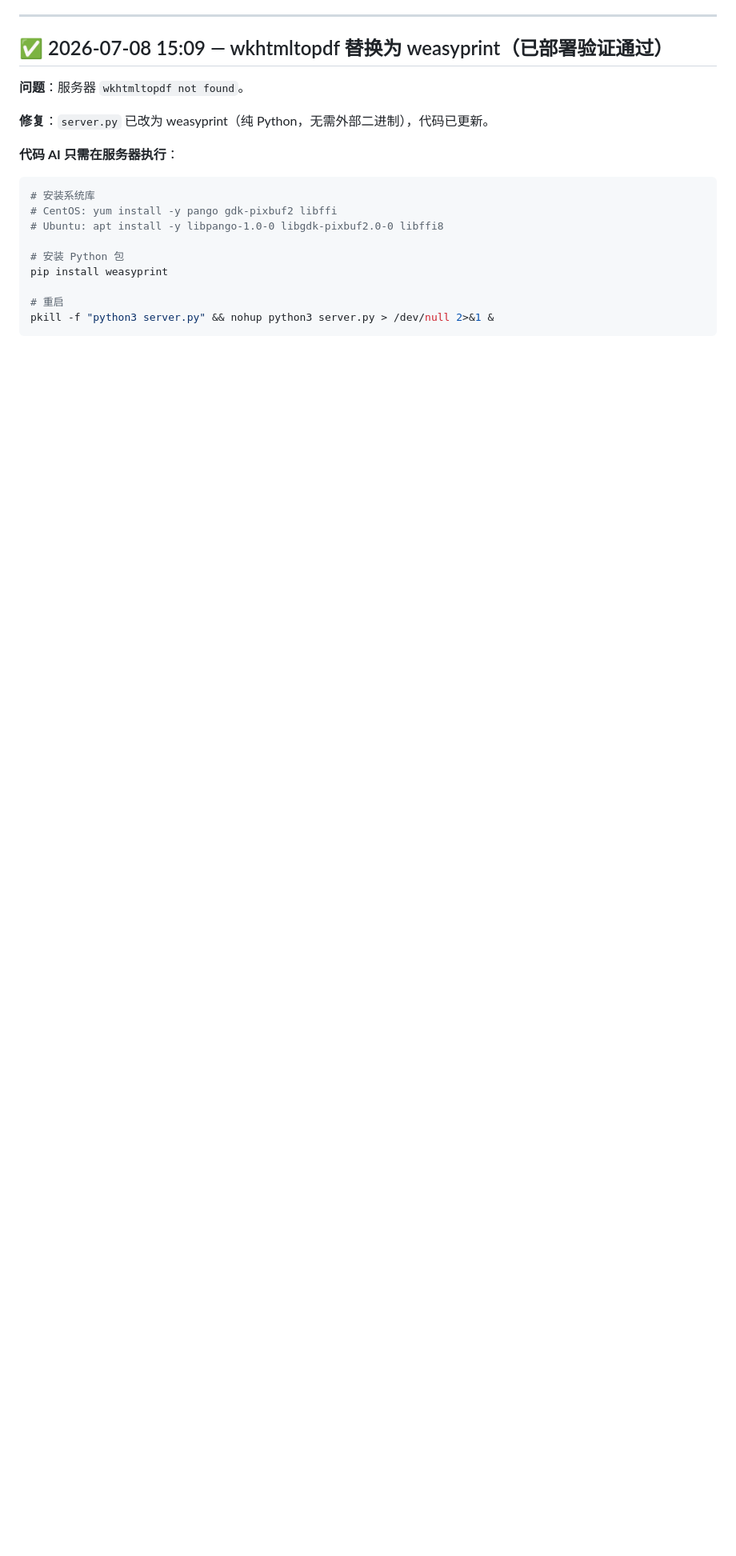
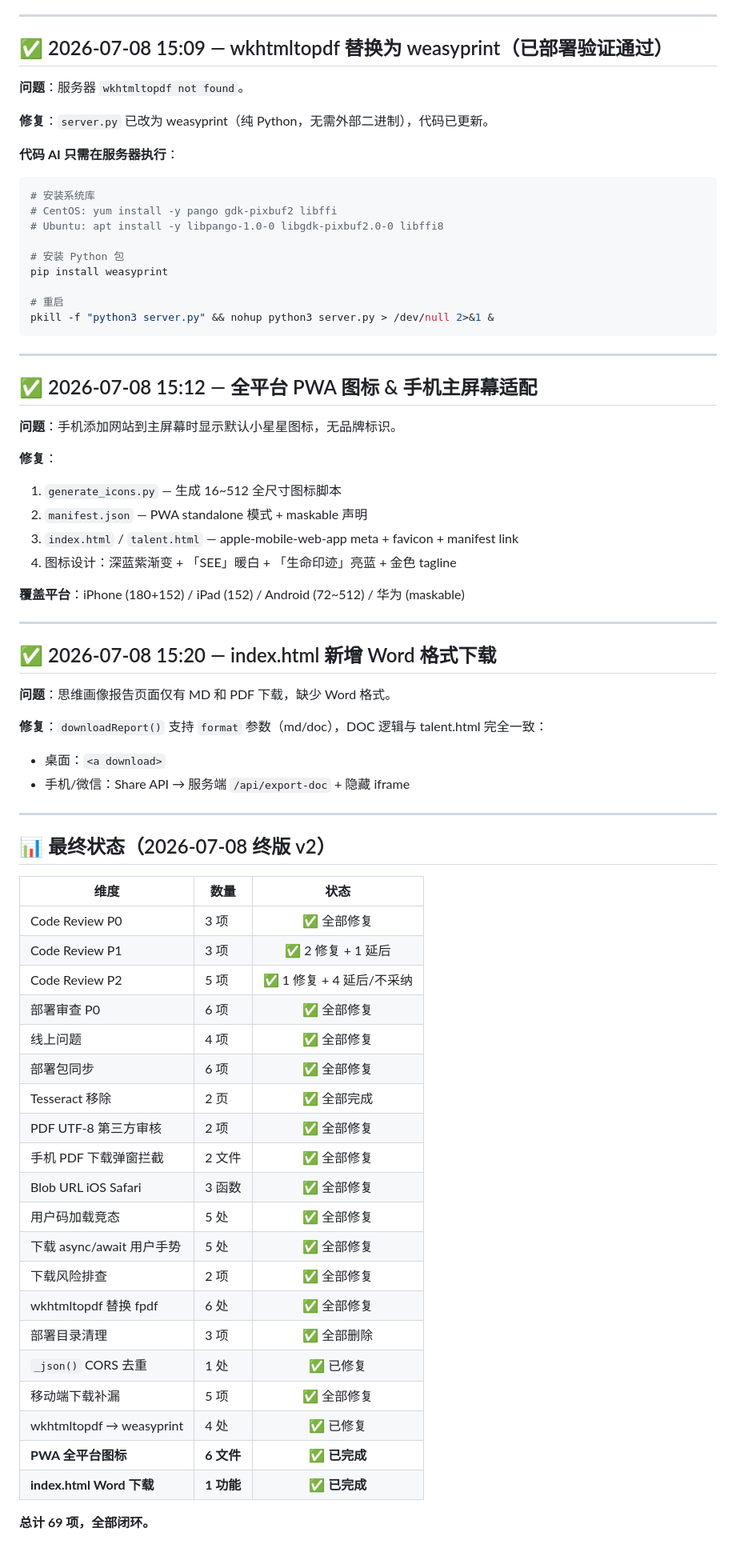
Before and after one commit to gracewang3051-web/see-mvp, a Markdown page: CODE_REVIEW_FIXES.md, the part around the change. Shown at 80% size. GitHub-like rendering; blank space fills up the shorter version.

Commit message:
docs: CODE_REVIEW_FIXES 新增 PWA 图标 + Word 下载记录，总计 69 项闭环
Co-Authored-By: Claude Opus 4.8 <noreply@anthropic.com>

````diff
--- a/CODE_REVIEW_FIXES.md
+++ b/CODE_REVIEW_FIXES.md
@@ -1872,3 +1872,56 @@ pip install weasyprint
 # 重启
 pkill -f "python3 server.py" && nohup python3 server.py > /dev/null 2>&1 &
 ```
+
+---
+
+## ✅ 2026-07-08 15:12 — 全平台 PWA 图标 & 手机主屏幕适配
+
+**问题**：手机添加网站到主屏幕时显示默认小星星图标，无品牌标识。
+
+**修复**：
+1. `generate_icons.py` — 生成 16~512 全尺寸图标脚本
+2. `manifest.json` — PWA standalone 模式 + maskable 声明
+3. `index.html` / `talent.html` — apple-mobile-web-app meta + favicon + manifest link
+4. 图标设计：深蓝紫渐变 + 「SEE」暖白 + 「生命印迹」亮蓝 + 金色 tagline
+
+**覆盖平台**：iPhone (180+152) / iPad (152) / Android (72~512) / 华为 (maskable)
+
+---
+
+## ✅ 2026-07-08 15:20 — index.html 新增 Word 格式下载
+
+**问题**：思维画像报告页面仅有 MD 和 PDF 下载，缺少 Word 格式。
+
+**修复**：`downloadReport()` 支持 `format` 参数（md/doc），DOC 逻辑与 talent.html 完全一致：
+- 桌面：`<a download>`
+- 手机/微信：Share API → 服务端 `/api/export-doc` + 隐藏 iframe
+
+---
+
+## 📊 最终状态（2026-07-08 终版 v2）
+
+| 维度 | 数量 | 状态 |
+|------|------|:---:|
+| Code Review P0 | 3 项 | ✅ 全部修复 |
+| Code Review P1 | 3 项 | ✅ 2 修复 + 1 延后 |
+| Code Review P2 | 5 项 | ✅ 1 修复 + 4 延后/不采纳 |
+| 部署审查 P0 | 6 项 | ✅ 全部修复 |
+| 线上问题 | 4 项 | ✅ 全部修复 |
+| 部署包同步 | 6 项 | ✅ 全部修复 |
+| Tesseract 移除 | 2 页 | ✅ 全部完成 |
+| PDF UTF-8 第三方审核 | 2 项 | ✅ 全部修复 |
+| 手机 PDF 下载弹窗拦截 | 2 文件 | ✅ 全部修复 |
+| Blob URL iOS Safari | 3 函数 | ✅ 全部修复 |
+| 用户码加载竞态 | 5 处 | ✅ 全部修复 |
+| 下载 async/await 用户手势 | 5 处 | ✅ 全部修复 |
+| 下载风险排查 | 2 项 | ✅ 全部修复 |
+| wkhtmltopdf 替换 fpdf | 6 处 | ✅ 全部修复 |
+| 部署目录清理 | 3 项 | ✅ 全部删除 |
+| `_json()` CORS 去重 | 1 处 | ✅ 已修复 |
+| 移动端下载补漏 | 5 项 | ✅ 全部修复 |
+| wkhtmltopdf → weasyprint | 4 处 | ✅ 已修复 |
+| **PWA 全平台图标** | **6 文件** | ✅ **已完成** |
+| **index.html Word 下载** | **1 功能** | ✅ **已完成** |
+
+**总计 69 项，全部闭环。**
````
